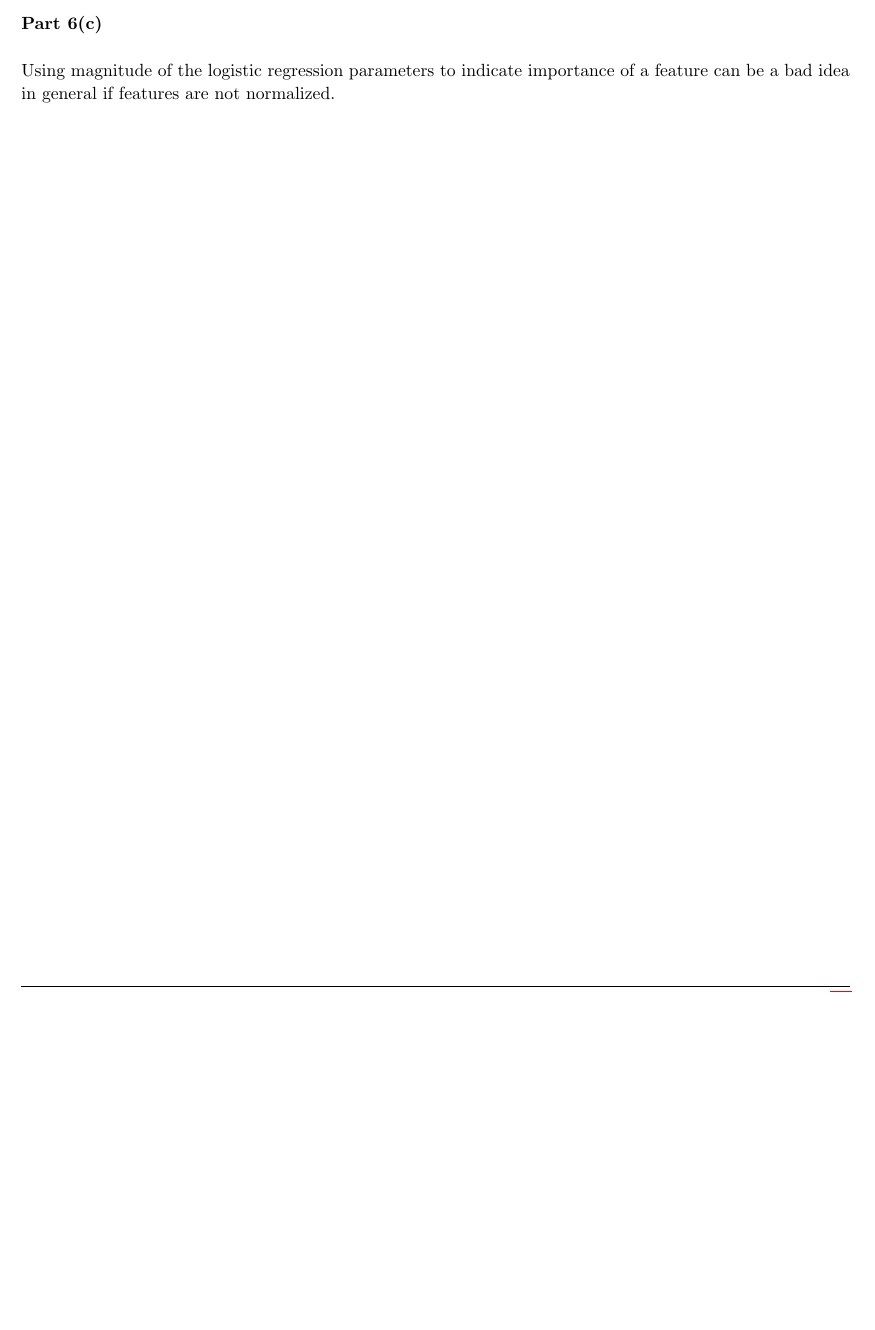
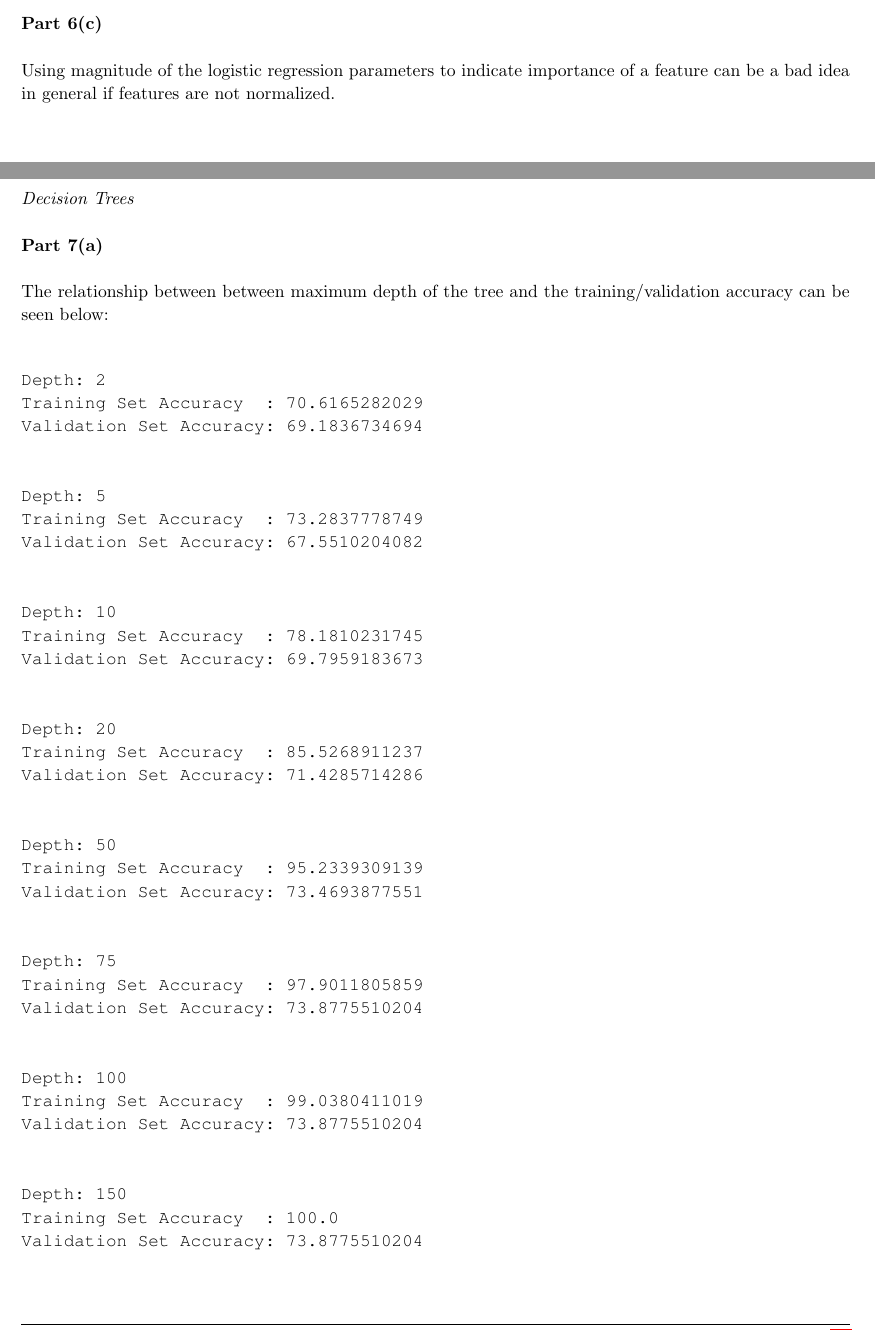
Before and after one commit to dhruvchawla1996/csc411_a3, a LaTeX document (fake.tex): part of page 10 of 12 before the commit and two parts of pages 11 and 12 of 15 after it, the two joined at a grey line, cut so that both start at the same text, the shorter picture padded with empty space. Compiled offline with pdfLaTeX.

Commit message:
Write more

```diff
--- a/fake.tex
+++ b/fake.tex
@@ -460,3 +482,59 @@ Using magnitude of the logistic regression parameters to indicate importance of
 
 \begin{homeworkProblem}
 
+\textit{Decision Trees}\\
+
+\textbf{Part 7(a)}\\
+
+The relationship between between maximum depth of the tree and the training/validation accuracy can be seen below:\\
+
+\begin{verbatim}
+Depth: 2
+Training Set Accuracy  : 70.6165282029
+Validation Set Accuracy: 69.1836734694
+
+
+Depth: 5
+Training Set Accuracy  : 73.2837778749
+Validation Set Accuracy: 67.5510204082
+
+
+Depth: 10
+Training Set Accuracy  : 78.1810231745
+Validation Set Accuracy: 69.7959183673
+
+
+Depth: 20
+Training Set Accuracy  : 85.5268911237
+Validation Set Accuracy: 71.4285714286
+
+
+Depth: 50
+Training Set Accuracy  : 95.2339309139
+Validation Set Accuracy: 73.4693877551
+
+
+Depth: 75
+Training Set Accuracy  : 97.9011805859
+Validation Set Accuracy: 73.8775510204
+
+
+Depth: 100
+Training Set Accuracy  : 99.0380411019
+Validation Set Accuracy: 73.8775510204
+
+
+Depth: 150
+Training Set Accuracy  : 100.0
+Validation Set Accuracy: 73.8775510204
+
+
+Depth: 200
+Training Set Accuracy  : 100.0
+Validation Set Accuracy: 72.6530612245
+
+
+Depth: 500
+Training Set Accuracy  : 100.0
+Validation Set Accuracy: 73.2653061224
+\end{verbatim}
```
Also changed, not shown: fake.pdf, fake.tex (54 more changed lines).
